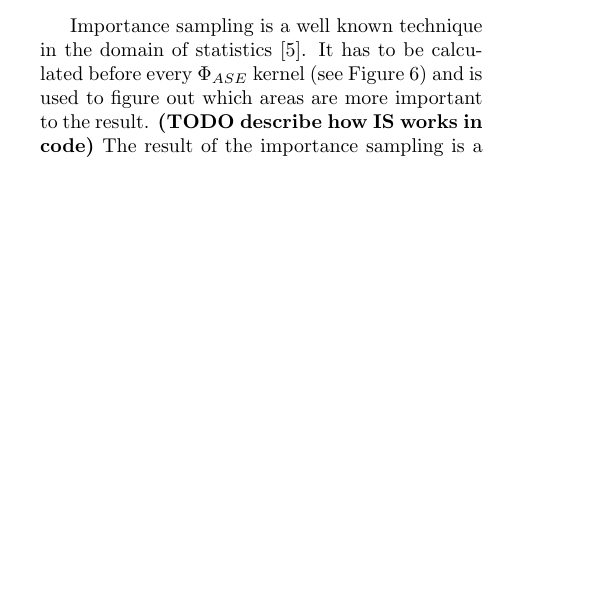
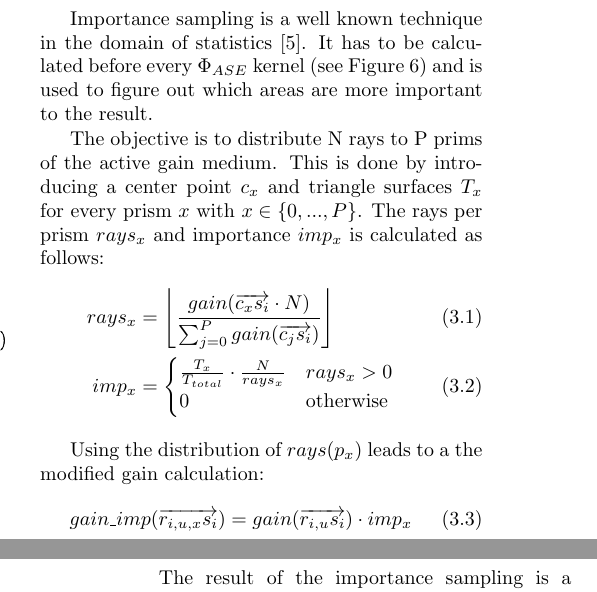
Before and after one commit to ComputationalRadiationPhysics/haseongpu, a LaTeX paper (paper/ase_flux.tex, which reads paper/methods.tex): part of one column of page 4 of 9 before the commit and two parts of the columns of pages 4 and 5 of 10 after it, the two joined at a grey line, cut so that both start at the same text, the shorter picture padded with empty space. Compiled offline with pdfLaTeX.

Commit message:
* Added formula for importance

```diff
--- a/paper/methods.tex
+++ b/paper/methods.tex
@@ -112,7 +112,26 @@ Importance sampling is a well known technique in the domain
 of statistics \cite{importanceSamplingSource}. It has to be calculated
 before every  $\Phi_{ASE}$ kernel (see Figure \ref{graphic:multigpu}) and is used
 to figure out which areas are more important to the result.
-\textbf{(TODO describe how IS works in code)}
+
+The objective is to distribute N rays to P prims of the active gain medium.
+This is done by introducing a center point $c_x$ and triangle surfaces $T_x$ for every prism $x$ with $x \in \{0,...,P\}$.
+The rays per prism $rays_x$ and importance $imp_x$ is calculated as follows:
+\begin{align}
+  rays_x       &= \left\lfloor\frac{gain(\overrightarrow{c_xs_i} \cdot N)}{\sum^{P}_{j=0} gain(\overrightarrow{c_js_i})}\right\rfloor\\
+imp_x &=
+\begin{cases}
+\frac{T_x}{T_{total}} \cdot \frac{N}{rays_x} &rays_x > 0\\
+0 &\text{otherwise}
+\end{cases}
+\end{align}
+
+Using the distribution of $rays(p_x)$ leads to a
+the modified gain calculation:
+\begin{align}
+  gain\_imp(\overrightarrow{r_{i,u,x}s_i})        &= gain(\overrightarrow{r_{i,u}s_i}) \cdot imp_x
+\end{align}
+
+
 The result of the importance sampling is a schedule for a specific sample point, that
 describes in which prism each ray starts.
 This method has a strong impact on the precision of the simulation
```
Also changed, not shown: 1 other file.
